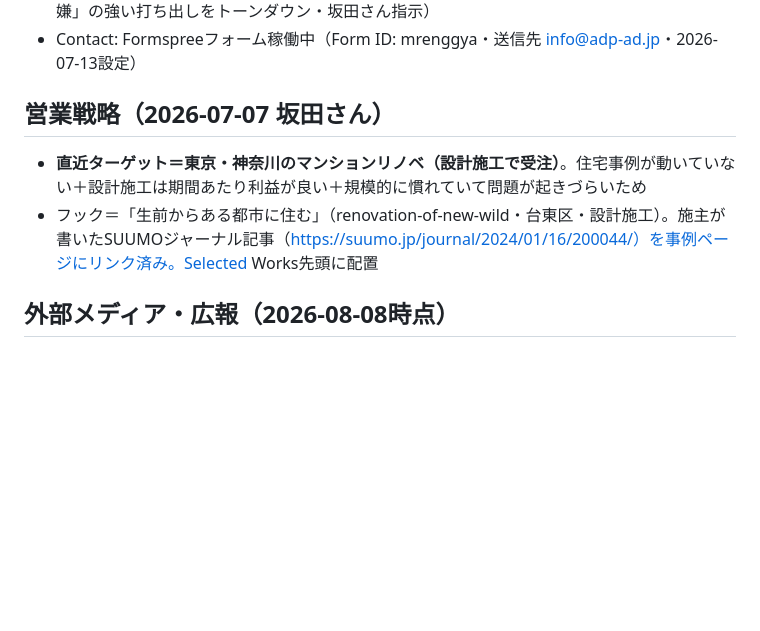
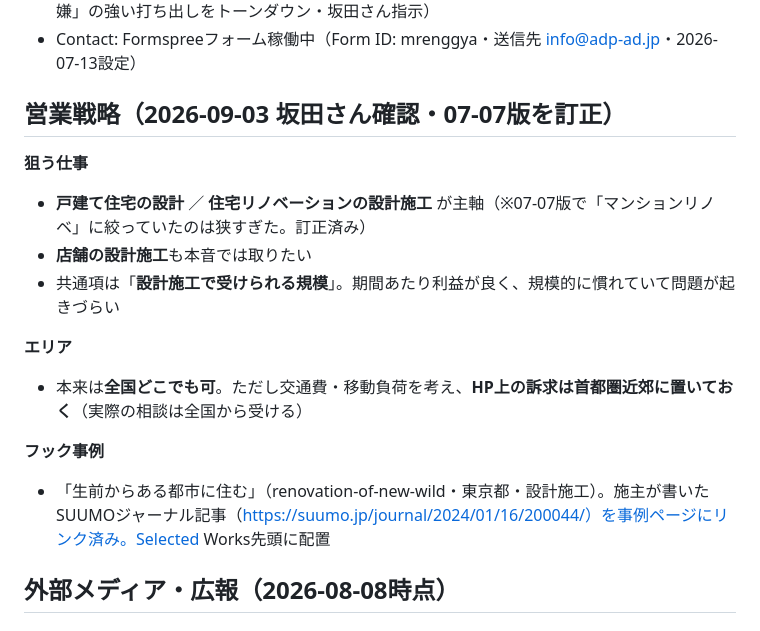
Before and after one commit to adpskta/adp-website, a Markdown page: CLAUDE.md, the part around the change. Drawn GitHub-style; blank space fills up the shorter version.

Commit message:
営業戦略を訂正: マンションリノベ限定→戸建て住宅の設計＋住宅リノベの設計施工＋店舗。エリアは全国可だがHP訴求は首都圏近郊

```diff
--- a/CLAUDE.md
+++ b/CLAUDE.md
@@ -70,10 +70,18 @@ _HP/
 - Recruit: 機嫌よく働くことにさらっと触れる控えめな文章＋募集要項（2026-07-06に「ご機嫌」の強い打ち出しをトーンダウン・坂田さん指示）
 - Contact: Formspreeフォーム稼働中（Form ID: mrenggya・送信先 info@adp-ad.jp・2026-07-13設定）
 
-## 営業戦略（2026-07-07 坂田さん）
+## 営業戦略（2026-09-03 坂田さん確認・07-07版を訂正）
 
-- **直近ターゲット＝東京・神奈川のマンションリノベ（設計施工で受注）**。住宅事例が動いていない＋設計施工は期間あたり利益が良い＋規模的に慣れていて問題が起きづらいため
-- フック＝「生前からある都市に住む」（renovation-of-new-wild・台東区・設計施工）。施主が書いたSUUMOジャーナル記事（https://suumo.jp/journal/2024/01/16/200044/）を事例ページにリンク済み。Selected Works先頭に配置
+**狙う仕事**
+- **戸建て住宅の設計** ／ **住宅リノベーションの設計施工** が主軸（※07-07版で「マンションリノベ」に絞っていたのは狭すぎた。訂正済み）
+- **店舗の設計施工**も本音では取りたい
+- 共通項は「**設計施工で受けられる規模**」。期間あたり利益が良く、規模的に慣れていて問題が起きづらい
+
+**エリア**
+- 本来は**全国どこでも可**。ただし交通費・移動負荷を考え、**HP上の訴求は首都圏近郊に置いておく**（実際の相談は全国から受ける）
+
+**フック事例**
+- 「生前からある都市に住む」（renovation-of-new-wild・東京都・設計施工）。施主が書いたSUUMOジャーナル記事（https://suumo.jp/journal/2024/01/16/200044/）を事例ページにリンク済み。Selected Works先頭に配置
 
 ## 外部メディア・広報（2026-08-08時点）
 
```
